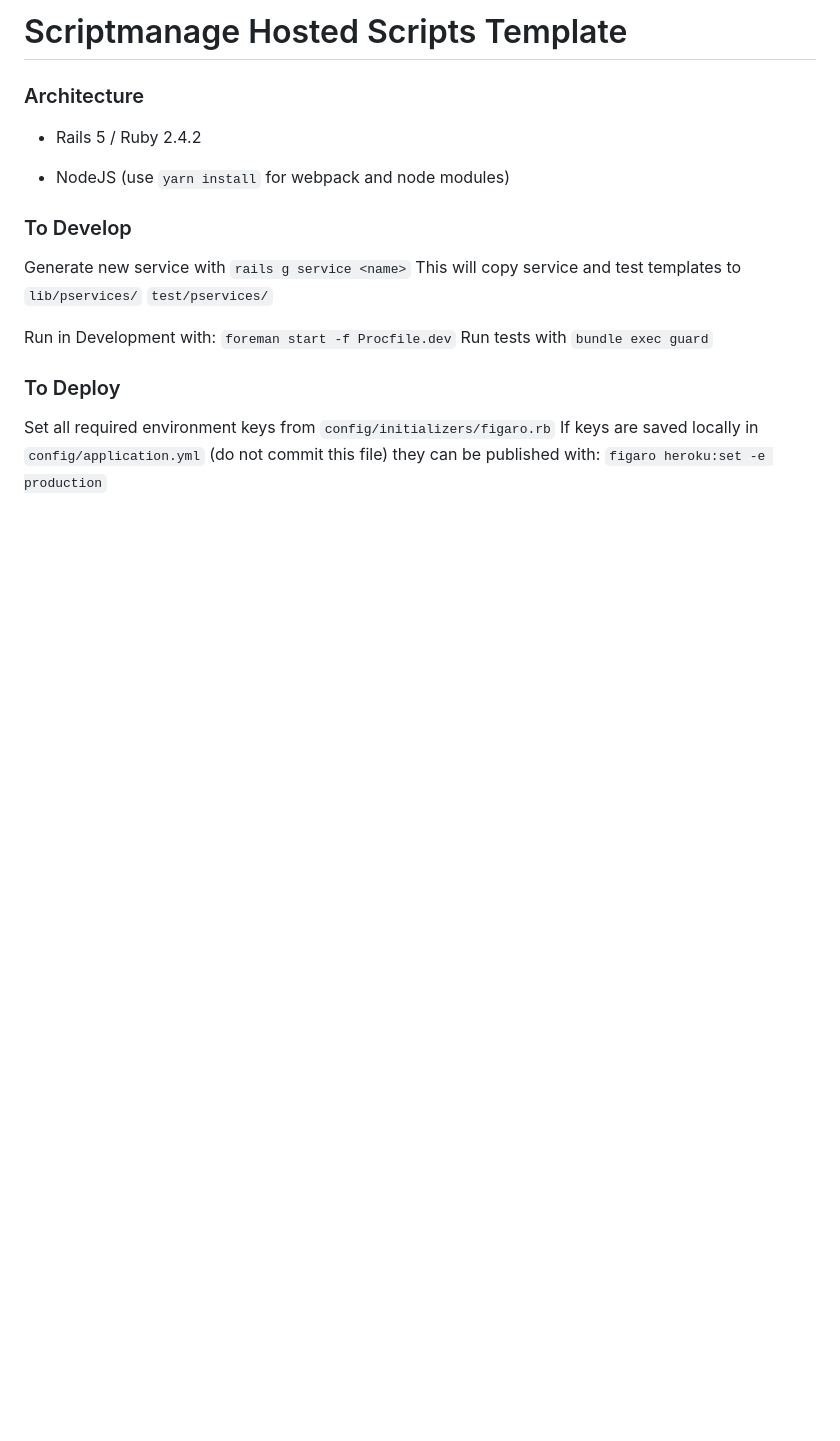
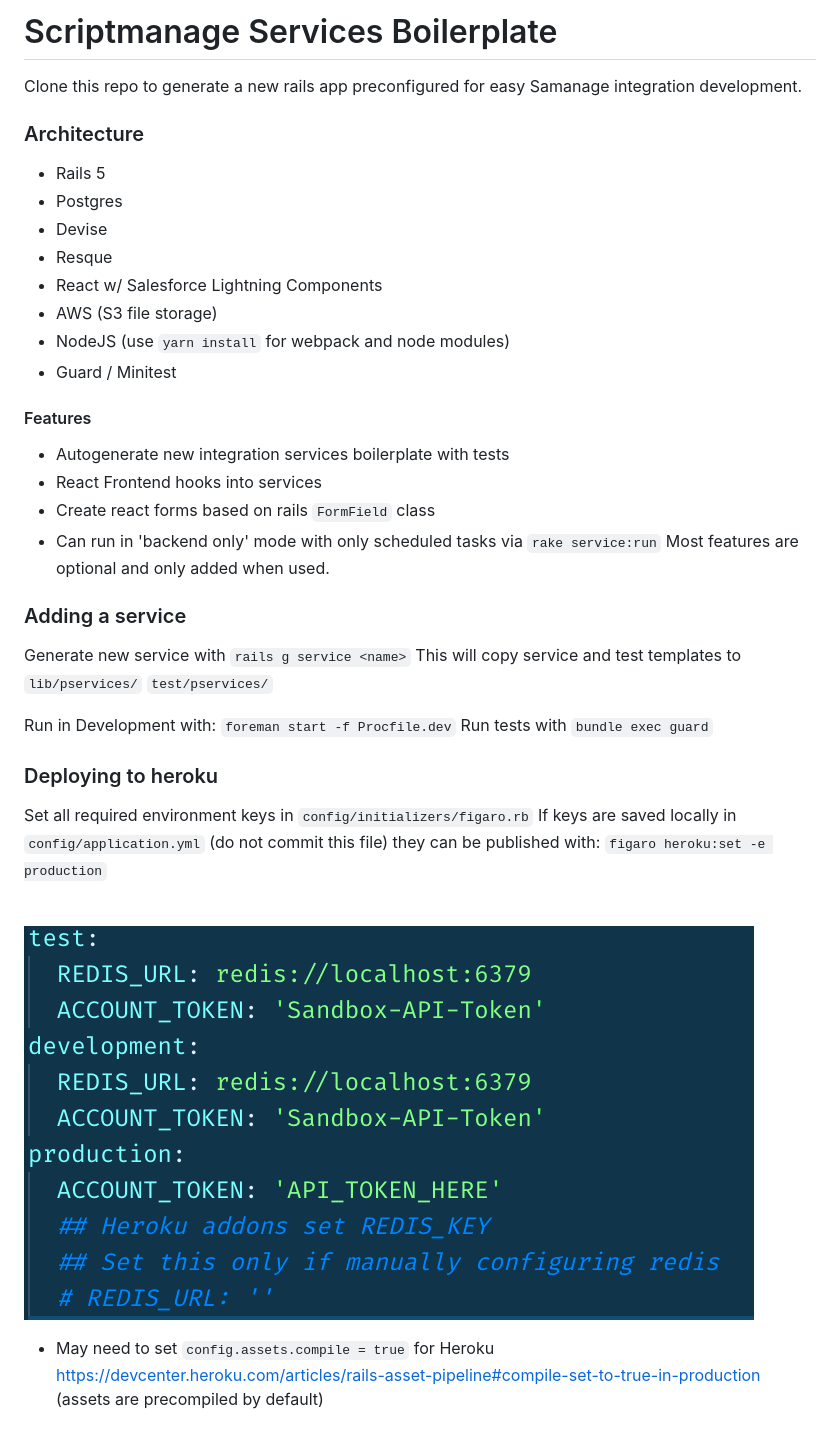
Before and after one commit to cw2908/scriptmanage, a Markdown page: README.md, the part around the change. Drawn GitHub-style; pictures changed too: application_yaml.png (added); blank space fills up the shorter version.

```diff
--- a/README.md
+++ b/README.md
@@ -1,15 +1,30 @@
-# Scriptmanage Hosted Scripts Template
+# Scriptmanage Services Boilerplate
+
+Clone this repo to generate a new rails app preconfigured for easy Samanage integration development.
 
 
 ### Architecture
 
-- Rails 5 / Ruby 2.4.2
+- Rails 5
+- Postgres
+- Devise
+- Resque
+- React w/ Salesforce Lightning Components
+- AWS (S3 file storage)
+- NodeJS (use `yarn install` for webpack and node modules)
+- Guard / Minitest
 
-- NodeJS (use `yarn install` for webpack and node modules)
+
+ #### Features
+* Autogenerate new integration services boilerplate with tests
+* React Frontend hooks into services
+* Create react forms based on rails `FormField` class
+* Can run in 'backend only' mode with only scheduled tasks via `rake service:run`
+Most features are optional and only added when used.
 
 
 
-### To Develop
+### Adding a service
 
 Generate new service with `rails g service <name>`
 This will copy service and test templates to `lib/pservices/` `test/pservices/`
@@ -19,7 +34,11 @@ Run in Development with: `foreman start -f Procfile.dev`
 Run tests with `bundle exec guard`
 
 
-### To Deploy
+### Deploying to heroku
 
-Set all required environment keys from `config/initializers/figaro.rb`
+Set all required environment keys in `config/initializers/figaro.rb`
 If keys are saved locally in `config/application.yml` (do not commit this file) they can be published with: `figaro heroku:set -e production`
+
+![config/application.yml](./application_yaml.png)
+
+* May need to set `config.assets.compile = true` for Heroku https://devcenter.heroku.com/articles/rails-asset-pipeline#compile-set-to-true-in-production (assets are precompiled by default)
```
Also changed, not shown: application yaml.png (deleted).
